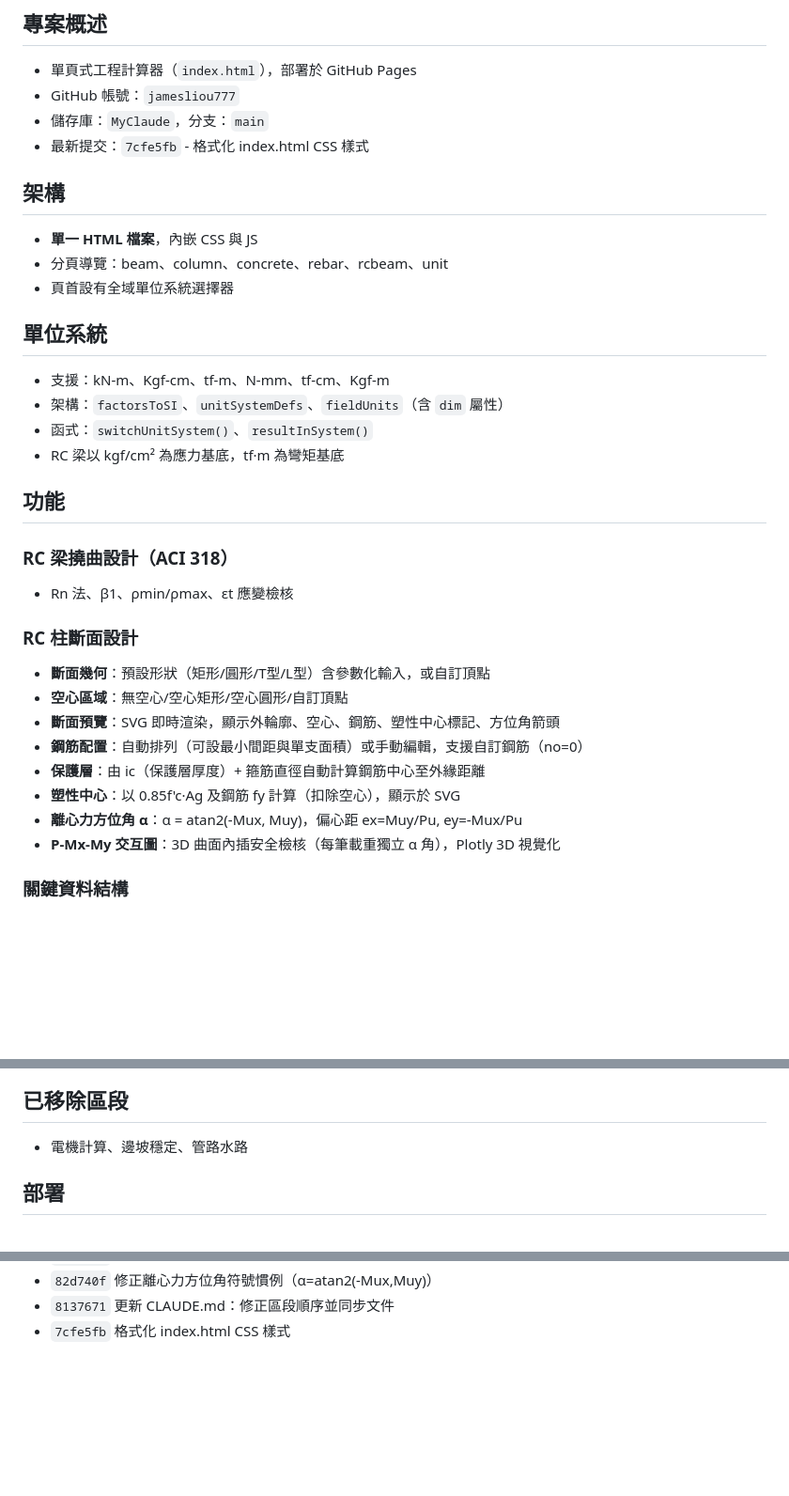
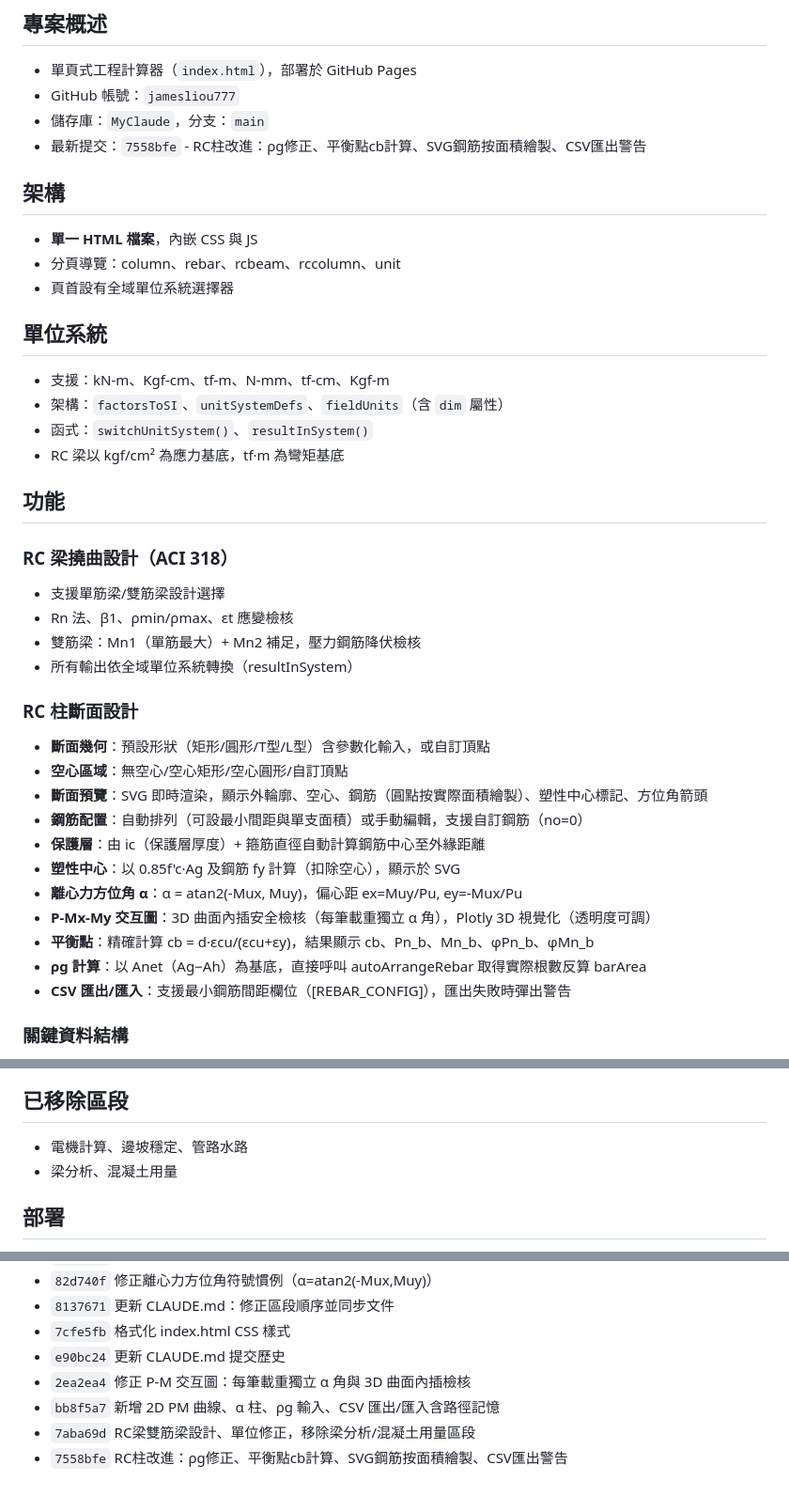
Before and after one commit to jamesliou777/MyClaude, a Markdown page: CLAUDE.md, 3 parts joined by grey strips. Shown at 94% size. Drawn GitHub-style; blank space fills up the shorter version.

Commit message:
更新 CLAUDE.md：同步最新功能與提交歷史
Co-Authored-By: Claude Opus 4.6 <noreply@anthropic.com>

```diff
--- a/CLAUDE.md
+++ b/CLAUDE.md
@@ -4,11 +4,11 @@
 - 單頁式工程計算器（`index.html`），部署於 GitHub Pages
 - GitHub 帳號：`jamesliou777`
 - 儲存庫：`MyClaude`，分支：`main`
-- 最新提交：`7cfe5fb` - 格式化 index.html CSS 樣式
+- 最新提交：`7558bfe` - RC柱改進：ρg修正、平衡點cb計算、SVG鋼筋按面積繪製、CSV匯出警告
 
 ## 架構
 - **單一 HTML 檔案**，內嵌 CSS 與 JS
-- 分頁導覽：beam、column、concrete、rebar、rcbeam、unit
+- 分頁導覽：column、rebar、rcbeam、rccolumn、unit
 - 頁首設有全域單位系統選擇器
 
 ## 單位系統
@@ -20,17 +20,23 @@
 ## 功能
 
 ### RC 梁撓曲設計（ACI 318）
+- 支援單筋梁/雙筋梁設計選擇
 - Rn 法、β1、ρmin/ρmax、εt 應變檢核
+- 雙筋梁：Mn1（單筋最大）+ Mn2 補足，壓力鋼筋降伏檢核
+- 所有輸出依全域單位系統轉換（resultInSystem）
 
 ### RC 柱斷面設計
 - **斷面幾何**：預設形狀（矩形/圓形/T型/L型）含參數化輸入，或自訂頂點
 - **空心區域**：無空心/空心矩形/空心圓形/自訂頂點
-- **斷面預覽**：SVG 即時渲染，顯示外輪廓、空心、鋼筋、塑性中心標記、方位角箭頭
+- **斷面預覽**：SVG 即時渲染，顯示外輪廓、空心、鋼筋（圓點按實際面積繪製）、塑性中心標記、方位角箭頭
 - **鋼筋配置**：自動排列（可設最小間距與單支面積）或手動編輯，支援自訂鋼筋（no=0）
 - **保護層**：由 ic（保護層厚度）+ 箍筋直徑自動計算鋼筋中心至外緣距離
 - **塑性中心**：以 0.85f'c·Ag 及鋼筋 fy 計算（扣除空心），顯示於 SVG
 - **離心力方位角 α**：α = atan2(-Mux, Muy)，偏心距 ex=Muy/Pu, ey=-Mux/Pu
-- **P-Mx-My 交互圖**：3D 曲面內插安全檢核（每筆載重獨立 α 角），Plotly 3D 視覺化
+- **P-Mx-My 交互圖**：3D 曲面內插安全檢核（每筆載重獨立 α 角），Plotly 3D 視覺化（透明度可調）
+- **平衡點**：精確計算 cb = d·εcu/(εcu+εy)，結果顯示 cb、Pn_b、Mn_b、φPn_b、φMn_b
+- **ρg 計算**：以 Anet（Ag−Ah）為基底，直接呼叫 autoArrangeRebar 取得實際根數反算 barArea
+- **CSV 匯出/匯入**：支援最小鋼筋間距欄位（[REBAR_CONFIG]），匯出失敗時彈出警告
 
 ### 關鍵資料結構
 - `rcColData`：`{ outer:[], hollow:[], rebars:[{x,y,no,area}], pcX, pcY, alpha }`
@@ -46,6 +52,7 @@ A.斷面幾何 → B.鋼筋配置 → C.斷面預覽 → D.材料參數 → E.
 
 ## 已移除區段
 - 電機計算、邊坡穩定、管路水路
+- 梁分析、混凝土用量
 
 ## 部署
 - 從 main 分支部署至 GitHub Pages
@@ -73,3 +80,8 @@ A.斷面幾何 → B.鋼筋配置 → C.斷面預覽 → D.材料參數 → E.
 - `82d740f` 修正離心力方位角符號慣例（α=atan2(-Mux,Muy)）
 - `8137671` 更新 CLAUDE.md：修正區段順序並同步文件
 - `7cfe5fb` 格式化 index.html CSS 樣式
+- `e90bc24` 更新 CLAUDE.md 提交歷史
+- `2ea2ea4` 修正 P-M 交互圖：每筆載重獨立 α 角與 3D 曲面內插檢核
+- `bb8f5a7` 新增 2D PM 曲線、α 柱、ρg 輸入、CSV 匯出/匯入含路徑記憶
+- `7aba69d` RC梁雙筋梁設計、單位修正，移除梁分析/混凝土用量區段
+- `7558bfe` RC柱改進：ρg修正、平衡點cb計算、SVG鋼筋按面積繪製、CSV匯出警告
```
